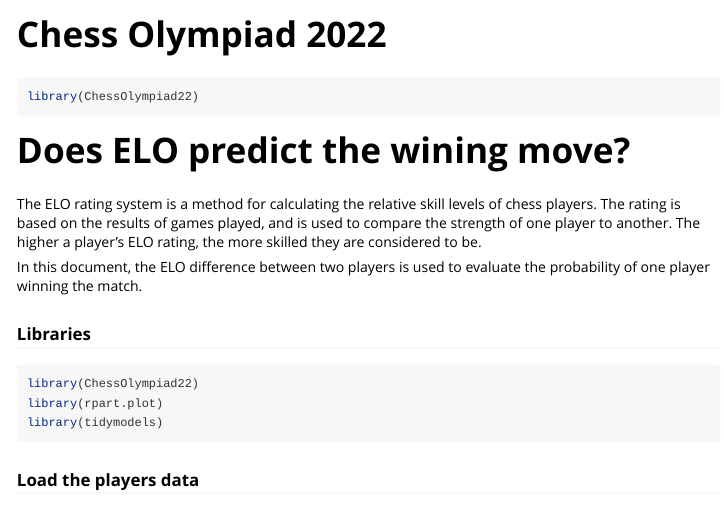
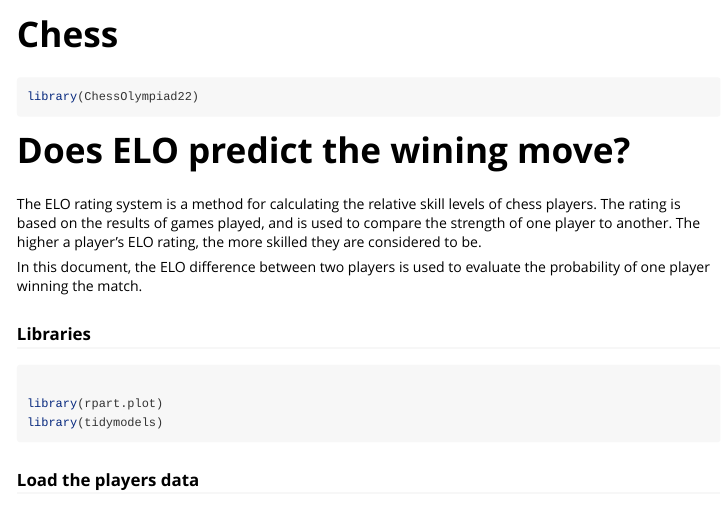
Before and after one commit to focardozom/ChessOlympiad22, an R Markdown document (vignettes/Chess.Rmd): the page in a window 1100 px wide, from its top. Rendered offline with R 4.5, knitr and Pandoc, with nearby package versions; some code elsewhere in the file could not run offline; common packages that the code uses without loading them are loaded.

Commit message:
Updated vignette

````diff
--- a/vignettes/my-vignette.Rmd
+++ b/vignettes/Chess.Rmd
@@ -1,8 +1,8 @@
 ---
-title: "Chess Olympiad 2022"
+title: "Chess"
 output: rmarkdown::html_vignette
 vignette: >
-  %\VignetteIndexEntry{Chess Olympiad 2022}
+  %\VignetteIndexEntry{Chess}
   %\VignetteEngine{knitr::rmarkdown}
   %\VignetteEncoding{UTF-8}
 ---
@@ -27,10 +28,8 @@ In this document, the ELO difference between two players is used to evaluate the
 
 ### Libraries
 
-```{r libraries}
-#| message: false
+```{r libraries, message=FALSE}
 
-library(ChessOlympiad22)
 library(rpart.plot)
 library(tidymodels)
 ```
````
Also changed, not shown: R/results.R (+0 -1 lines), R/teams.R (+1 -1 lines), inst/ChessOlympiad22.jpg (deleted), vignettes/Chess.Rmd (1 more changed lines), 2 other files.
